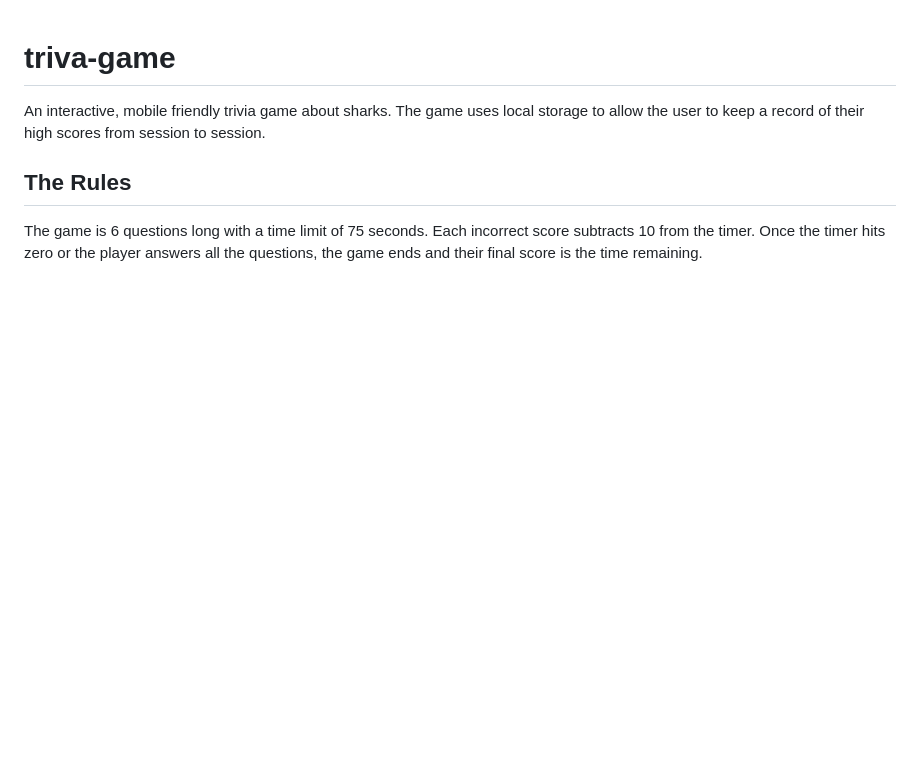
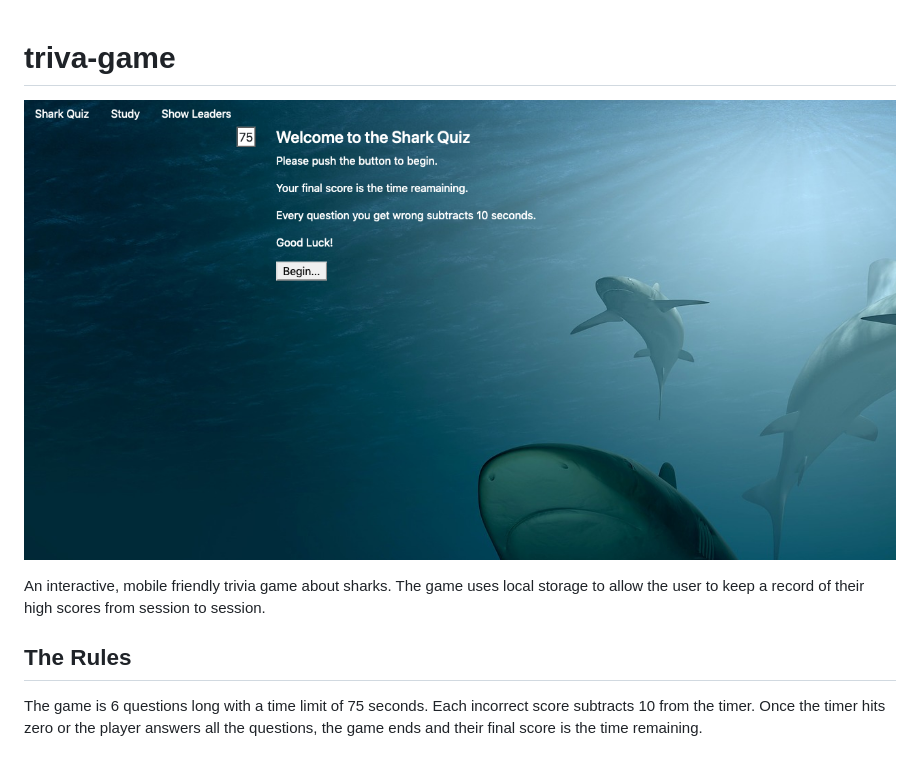
Before and after one commit to mercspring/the-shark-quiz, a Markdown page: README.md, the part around the change printed below. GitHub-like rendering; pictures changed too: screenshot.png (added); blank space fills up the shorter version.

Commit message:
updated README, added a footer giving credit to sharksider

```diff
--- a/README.md
+++ b/README.md
@@ -1,4 +1,5 @@
 # triva-game
+![image of app](./screenshot.png)
 
 An interactive, mobile friendly trivia game about sharks. The game uses local storage to allow the user to keep a record of their high scores from session to session.
 
```
Also changed, not shown: other parts of README.md (+2 -0 lines), 3 other files.
